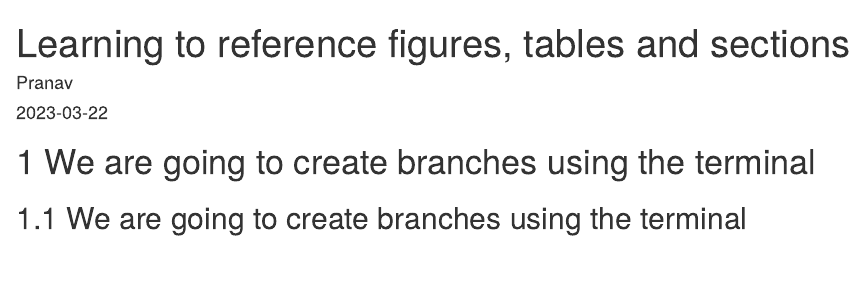
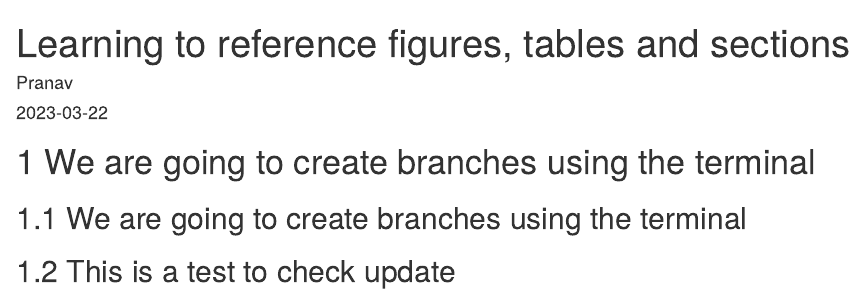
Before and after one commit to Psha0077/Week4, an R Markdown document (Tutorial4.Rmd): the page in a window 1100 px wide, from its top. Rendered offline with R 4.5, knitr and Pandoc, with nearby package versions.

Commit message:
Updating Feature

```diff
--- a/Tutorial4.Rmd
+++ b/Tutorial4.Rmd
@@ -13,3 +13,4 @@ knitr::opts_chunk$set(echo = TRUE)
 
 # We are going to create branches using the terminal
 ## We are going to create branches using the terminal
+## This is a test to check update
```
